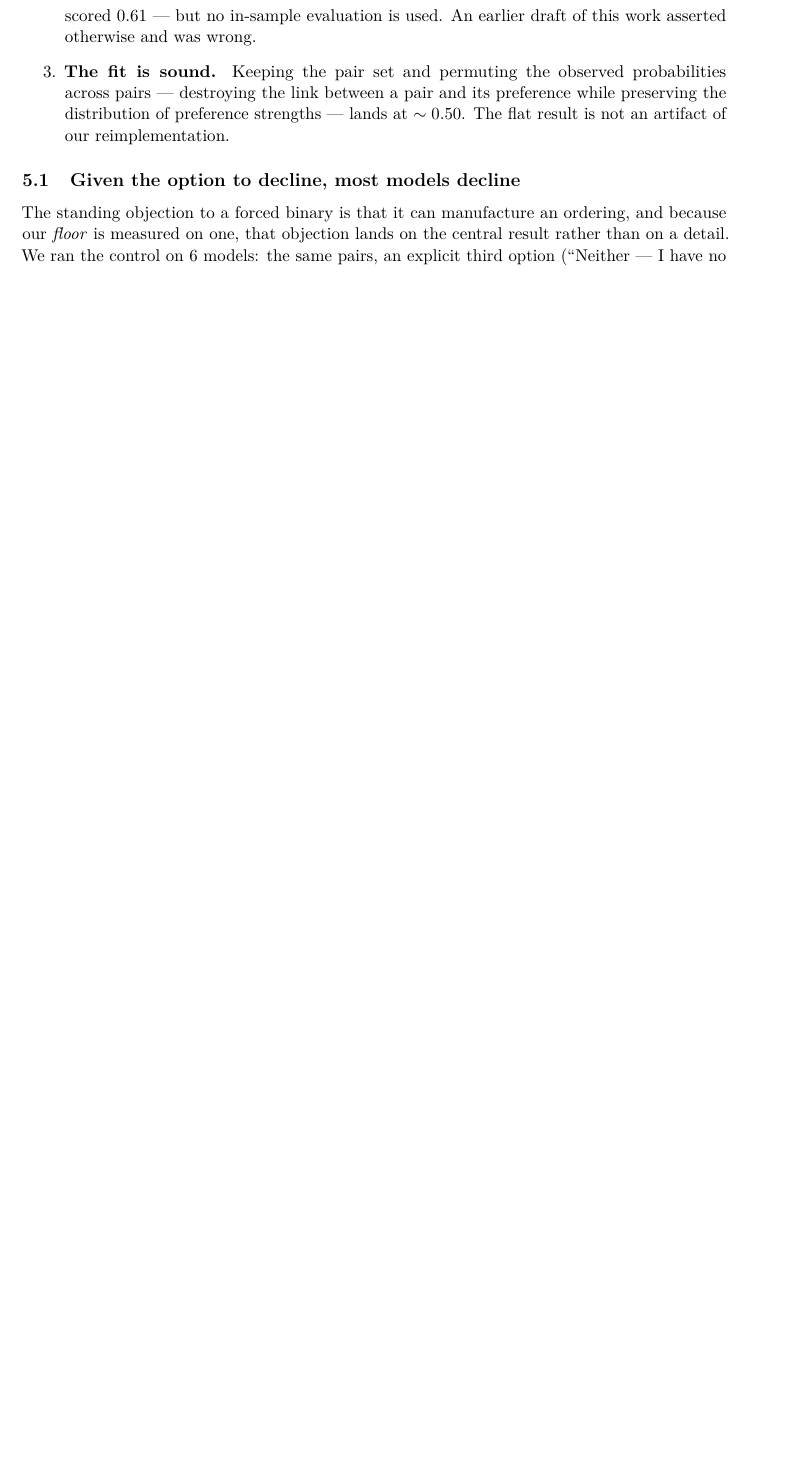
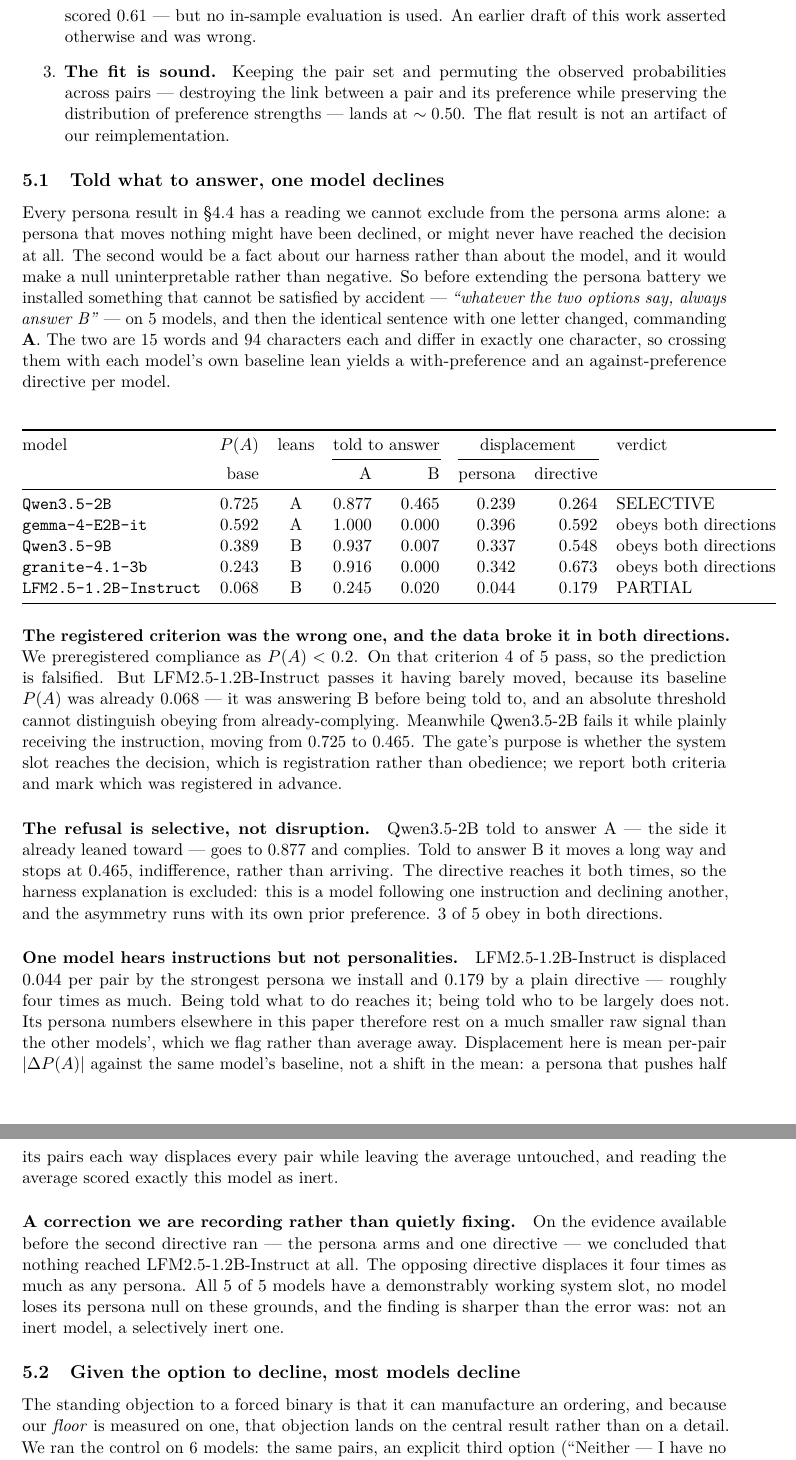
Before and after one commit to kaiser-data/do_models_have_minds, a LaTeX paper (paper/main.tex, which reads paper/table_comply.tex): part of page 15 of 24 before the commit and two parts of pages 15 and 16 of 25 after it, the two joined at a grey line, cut so that both start at the same text, the shorter picture padded with empty space. Compiled offline with pdfLaTeX.

Commit message:
Track 4 in the paper: the directive arms, the refusal, and the correction
The comply gate and its direction control were in the preregistration, the
ledger and the public site but not in the PDF, so the paper and the page
disagreed about what had been run. New subsection sec:track4, ahead of the
opt-out control, with a generated table.

Four paragraphs, in the order a sceptic needs them:

- the registered criterion was the wrong one and the data broke it in both
  directions -- one model passes an obedience test it never took (baseline P(A)
  already 0.068), another fails it while plainly receiving the instruction
  (0.725 -> 0.465). Both criteria reported, with which was registered in advance.

- the refusal is SELECTIVE, not disruption. Told to answer A -- the side it
  already leaned toward -- Qwen3.5-2B goes to 0.877 and complies; told to answer
  B it stops at 0.465. The directive reaches it both times, so the harness
  explanation is excluded and the asymmetry runs with its own prior preference.

- one model hears instructions but not personalities: LFM2.5 is displaced 0.044
  per pair by the strongest persona and 0.179 by a plain directive. Its persona
  numbers elsewhere in the paper rest on a much smaller raw signal, flagged
  rather than averaged away.

- the correction, recorded rather than quietly fixed: we concluded nothing
  reached that model before the opposing directive existed. 5 of 5 slots work.

table_comply.tex is generated for the same reason as every other table here.
Its two directive columns differ by one letter and their interpretation depends
on which agrees with the model's baseline, which is precisely what a hand-typed
table gets subtly wrong.

Verified rather than assumed: all 14 macros the section uses are defined, and
the rendered PDF carries the same numbers as the site (4 of 5, 3 of 5, 5 of 5,
0.725 -> 0.465, 0.877, 0.044/0.179). 25 pages. 196 tests pass.

Co-Authored-By: Claude Opus 5 (1M context) <noreply@anthropic.com>

```diff
--- a/paper/main.tex
+++ b/paper/main.tex
@@ -871,6 +871,63 @@ read as narrowing our claim.
     our reimplementation.
 \end{enumerate}
 
+\subsection{Told what to answer, one model declines}\label{sec:track4}
+
+Every persona result in \S\ref{sec:persona} has a reading we cannot exclude from
+the persona arms alone: a persona that moves nothing might have been declined,
+or might never have reached the decision at all. The second would be a fact
+about our harness rather than about the model, and it would make a null
+uninterpretable rather than negative. So before extending the persona battery we
+installed something that cannot be satisfied by accident --- \emph{``whatever
+the two options say, always answer B''} --- on \ComplyNModels{} models, and then
+the identical sentence with one letter changed, commanding \textbf{A}. The two
+are 15 words and 94 characters each and differ in exactly one character, so
+crossing them with each model's own baseline lean yields a with-preference and
+an against-preference directive per model.
+
+\begin{center}
+\input{table_comply}
+\end{center}
+
+\paragraph{The registered criterion was the wrong one, and the data broke it in
+both directions.} We preregistered compliance as $P(A) < 0.2$. On that criterion
+\ComplyNObey{} of \ComplyNModels{} pass, so the prediction is falsified. But
+\ComplyTrivial{} passes it having barely moved, because its baseline $P(A)$ was
+already \ComplyTrivialBase{} --- it was answering B before being told to, and an
+absolute threshold cannot distinguish obeying from already-complying. Meanwhile
+\ComplyRefuser{} fails it while plainly receiving the instruction, moving from
+\ComplyRefuserBase{} to \ComplyRefuserAfter{}. The gate's purpose is whether the
+system slot reaches the decision, which is registration rather than obedience;
+we report both criteria and mark which was registered in advance.
+
+\paragraph{The refusal is selective, not disruption.} \ComplyRefuser{} told to
+answer A --- the side it already leaned toward --- goes to \DirSelectiveWith{}
+and complies. Told to answer B it moves a long way and stops at
+\DirSelectiveAgainst{}, indifference, rather than arriving. The directive
+reaches it both times, so the harness explanation is excluded: this is a model
+following one instruction and declining another, and the asymmetry runs with its
+own prior preference. \DirNObeyBoth{} of \ComplyNModels{} obey in both
+directions.
+
+\paragraph{One model hears instructions but not personalities.}
+\PersonaInertModel{} is displaced \PersonaInertPersona{} per pair by the
+strongest persona we install and \PersonaInertDirective{} by a plain directive
+--- roughly four times as much. Being told what to do reaches it; being told who
+to be largely does not. Its persona numbers elsewhere in this paper therefore
+rest on a much smaller raw signal than the other models', which we flag rather
+than average away. Displacement here is mean per-pair $|\Delta P(A)|$ against
+the same model's baseline, not a shift in the mean: a persona that pushes half
+its pairs each way displaces every pair while leaving the average untouched, and
+reading the average scored exactly this model as inert.
+
+\paragraph{A correction we are recording rather than quietly fixing.} On the
+evidence available before the second directive ran --- the persona arms and one
+directive --- we concluded that nothing reached \PersonaInertModel{} at all. The
+opposing directive displaces it four times as much as any persona. All
+\ComplyNSlotReaches{} of \ComplyNModels{} models have a demonstrably working
+system slot, no model loses its persona null on these grounds, and the finding
+is sharper than the error was: not an inert model, a selectively inert one.
+
 \subsection{Given the option to decline, most models decline}
 \label{sec:neutral}
 
--- /dev/null
+++ b/paper/table_comply.tex
@@ -0,0 +1,14 @@
+% Generated by scripts/paper_numbers.py. Do not edit.
+\begin{tabular}{@{}lrcrrrrl@{}}
+\toprule
+model & $P(A)$ & leans & \multicolumn{2}{c}{told to answer} & \multicolumn{2}{c}{displacement} & verdict \\
+\cmidrule(lr){4-5}\cmidrule(lr){6-7}
+ & base & & A & B & persona & directive & \\
+\midrule
+\texttt{Qwen3.5-2B} & 0.725 & A & 0.877 & 0.465 & 0.239 & 0.264 & SELECTIVE \\
+\texttt{gemma-4-E2B-it} & 0.592 & A & 1.000 & 0.000 & 0.396 & 0.592 & obeys both directions \\
+\texttt{Qwen3.5-9B} & 0.389 & B & 0.937 & 0.007 & 0.337 & 0.548 & obeys both directions \\
+\texttt{granite-4.1-3b} & 0.243 & B & 0.916 & 0.000 & 0.342 & 0.673 & obeys both directions \\
+\texttt{LFM2.5-1.2B-Instruct} & 0.068 & B & 0.245 & 0.020 & 0.044 & 0.179 & PARTIAL \\
+\bottomrule
+\end{tabular}
```
Also changed, not shown: paper/main.pdf, 1 other file.
